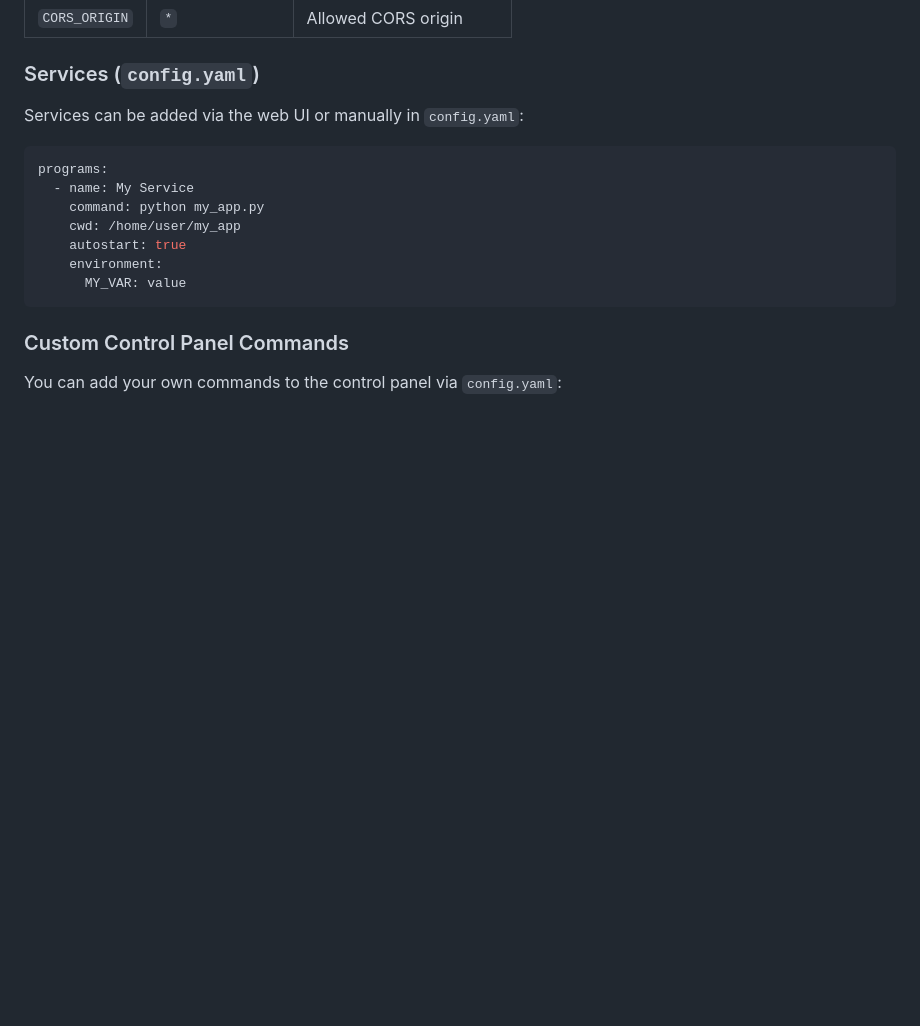
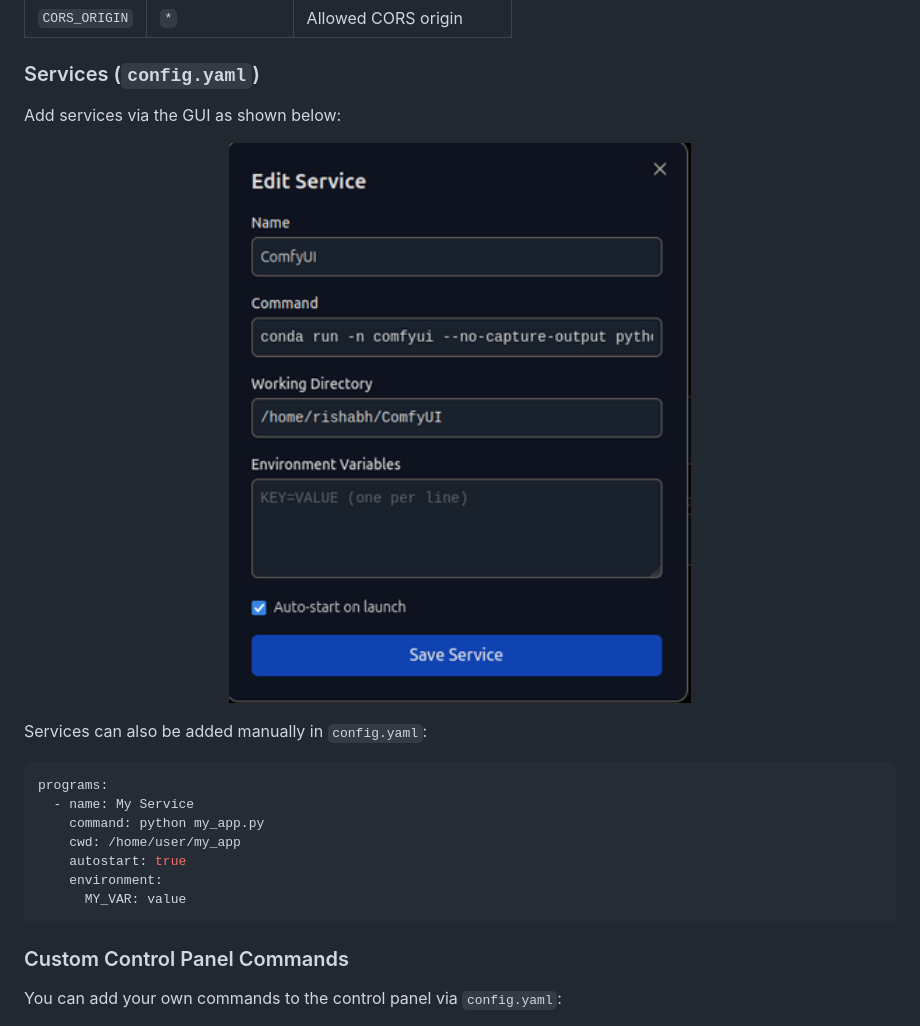
Before and after one commit to Rishabh-Bajpai/server-services-manager, a Markdown page: README.md, the part around the change. GitHub-like rendering; pictures changed too: resources/Config_screenshot.png; blank space fills up the shorter version.

Commit message:
docs: update README with configuration GUI screenshots and instructions

````diff
--- a/README.md
+++ b/README.md
@@ -74,7 +74,13 @@ journalctl --user -u server-services-manager -f
 
 ### Services (`config.yaml`)
 
-Services can be added via the web UI or manually in `config.yaml`:
+Add services via the GUI as shown below:
+
+<p align="center">
+  <img src="resources/Config_screenshot.png" alt="Add Service Form" width="500"/>
+</p>
+
+Services can also be added manually in `config.yaml`:
 
 ```yaml
 programs:
````
Also changed, not shown: resources/control-mobile.png, resources/dashboard-mobile.png, resources/monitor-mobile.png.
